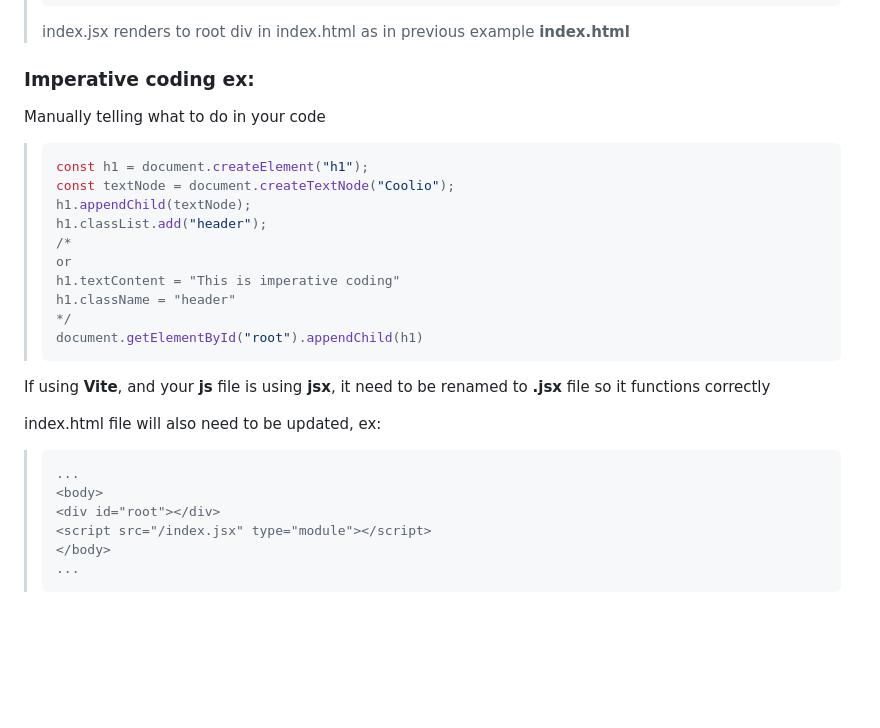
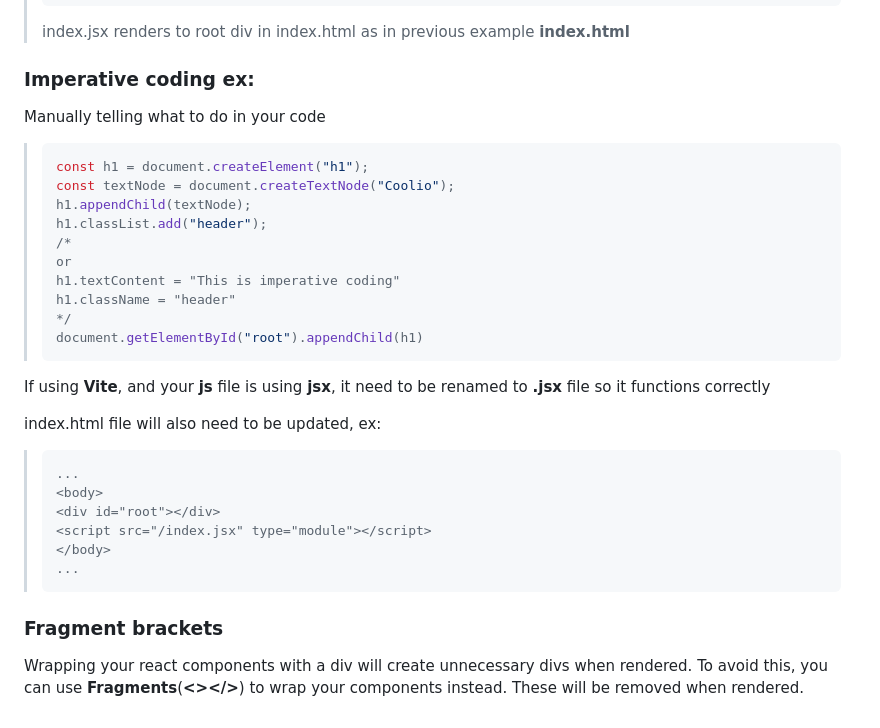
Before and after one commit to TORRESDESIGN/myBlog, a Markdown page: src/blog/2026-04-14-my-6th-blog-post.md, the part around one of its changes. Drawn GitHub-style; blank space fills up the shorter version.

Commit message:
Update Blog “2026-04-14-my-6th-blog-post”

````diff
--- a/src/blog/2026-04-14-my-6th-blog-post.md
+++ b/src/blog/2026-04-14-my-6th-blog-post.md
@@ -77,7 +81,9 @@ imageAlt: Yellow image that says ReactJS
 > **index.html**
 
 ### Imperative coding ex:
+
 Manually telling what to do in your code
+
 > ```js
 > const h1 = document.createElement("h1");
 > const textNode = document.createTextNode("Coolio");
@@ -94,6 +100,7 @@ Manually telling what to do in your code
 If using **Vite**, and your **js** file is using **jsx**, it need to be renamed to **.jsx** file so it functions correctly
 
 index.html file will also need to be updated, ex:
+
 > ```
 > ...
 > <body>
@@ -102,3 +109,6 @@ index.html file will also need to be updated, ex:
 > </body>
 > ...
 > ```
+
+### Fragment brackets
+Wrapping your react components with a div will create unnecessary divs when rendered. To avoid this, you can use **Fragments**(**<></>**) to wrap your components instead. These will be removed when rendered.
````
Also changed, not shown: other parts of src/blog/2026-04-14-my-6th-blog-post.md (+18 -14 lines).
